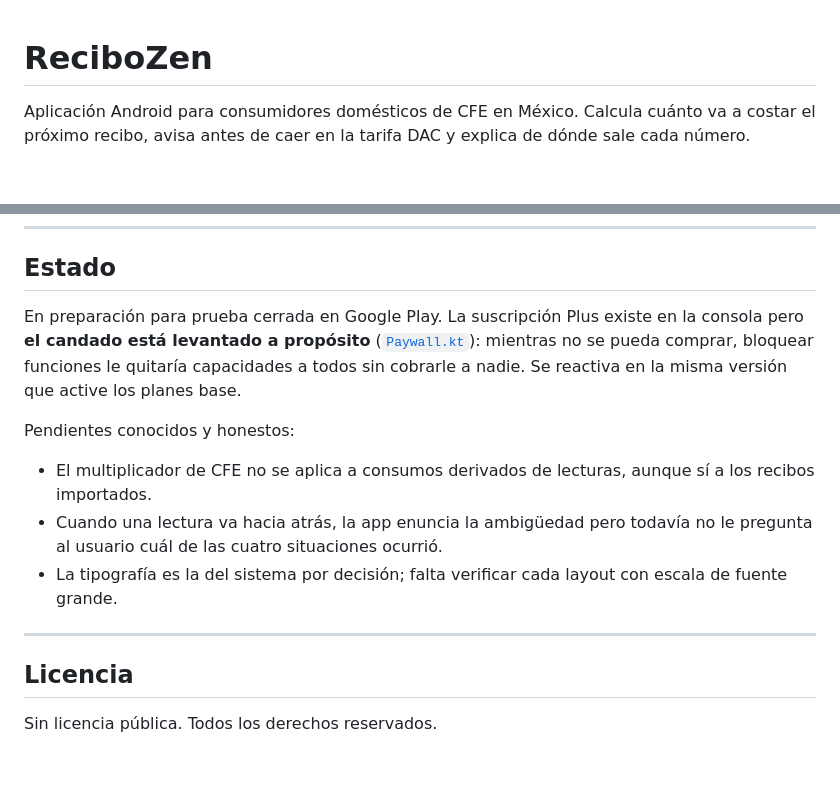
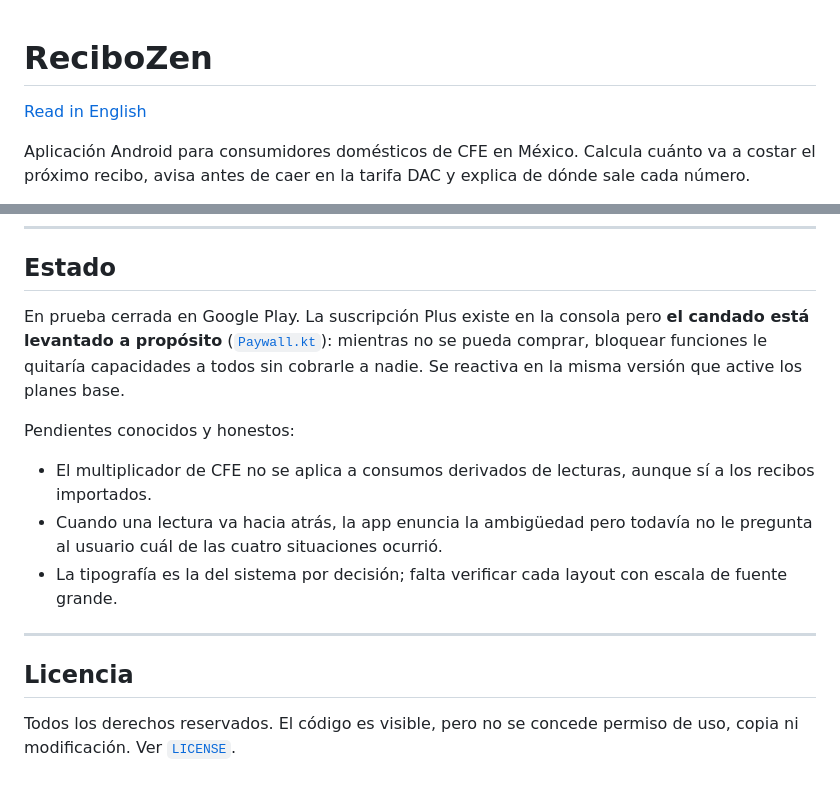
Before and after one commit to TandemRhombus/ReciboZen, a Markdown page: README.md, 2 parts joined by grey strips. Rendered like a GitHub page; blank space fills up the shorter version.

Commit message:
docs: add English README and update license and status in README
Co-Authored-By: Claude Sonnet 5.5 <noreply@anthropic.com>
Claude-Session: https://claude.ai/code/session_01DQuEARbpzYso38UQuug4JB

```diff
--- a/README.md
+++ b/README.md
@@ -1,4 +1,6 @@
 # ReciboZen
+
+[Read in English](README.en.md)
 
 Aplicación Android para consumidores domésticos de CFE en México. Calcula cuánto va a costar el próximo recibo, avisa antes de caer en la tarifa DAC y explica de dónde sale cada número.
 
@@ -234,7 +236,7 @@ Detalles de operación en [`docs/BACKEND_OPERATIONS.md`](docs/BACKEND_OPERATIONS
 
 ## Estado
 
-En preparación para prueba cerrada en Google Play. La suscripción Plus existe en la consola pero **el candado está levantado a propósito** ([`Paywall.kt`](app/src/main/java/app/recibozen/android/core/model/Paywall.kt)): mientras no se pueda comprar, bloquear funciones le quitaría capacidades a todos sin cobrarle a nadie. Se reactiva en la misma versión que active los planes base.
+En prueba cerrada en Google Play. La suscripción Plus existe en la consola pero **el candado está levantado a propósito** ([`Paywall.kt`](app/src/main/java/app/recibozen/android/core/model/Paywall.kt)): mientras no se pueda comprar, bloquear funciones le quitaría capacidades a todos sin cobrarle a nadie. Se reactiva en la misma versión que active los planes base.
 
 Pendientes conocidos y honestos:
 
@@ -246,4 +248,4 @@ Pendientes conocidos y honestos:
 
 ## Licencia
 
-Sin licencia pública. Todos los derechos reservados.
+Todos los derechos reservados. El código es visible, pero no se concede permiso de uso, copia ni modificación. Ver [`LICENSE`](LICENSE).
```
Also changed, not shown: README.en.md (added, +259 -0 lines).
